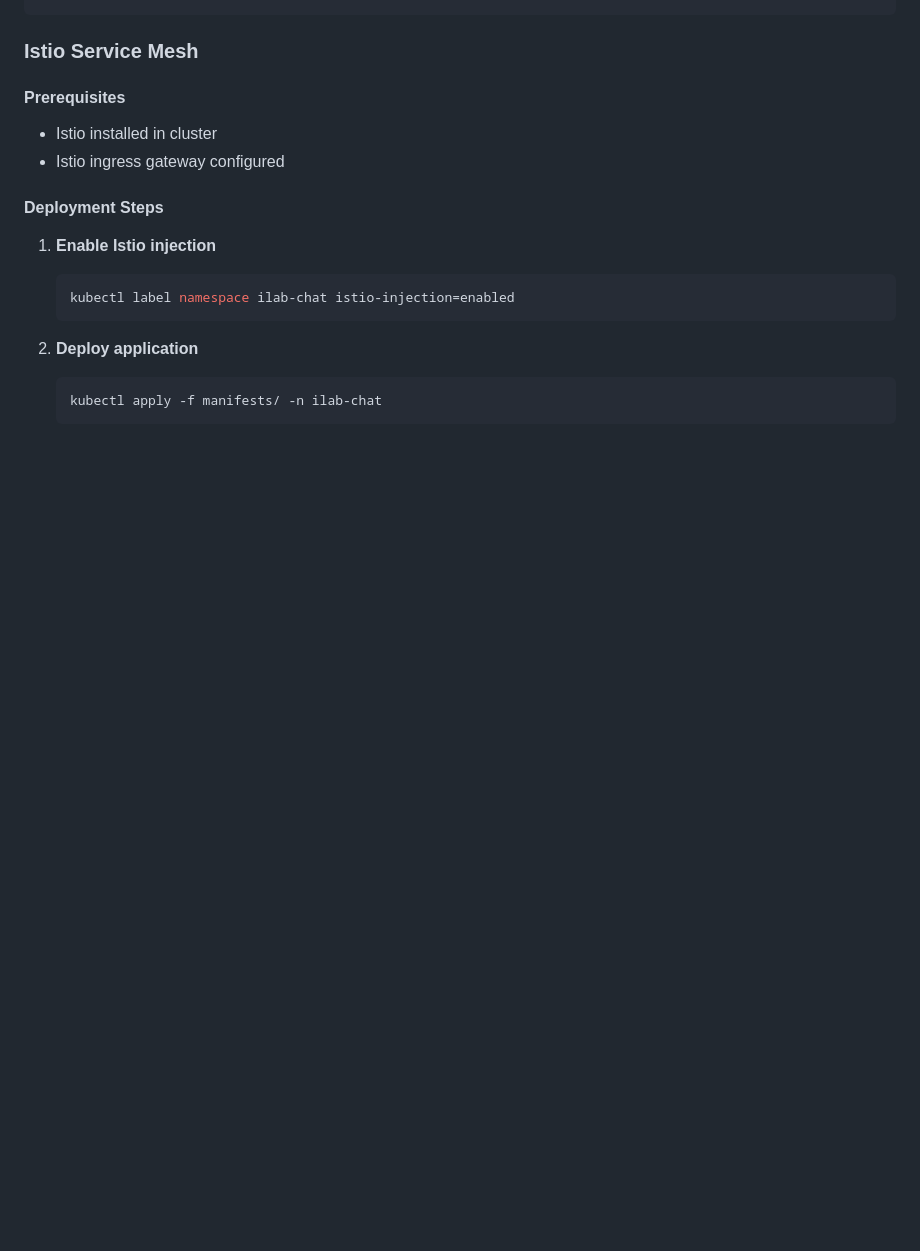
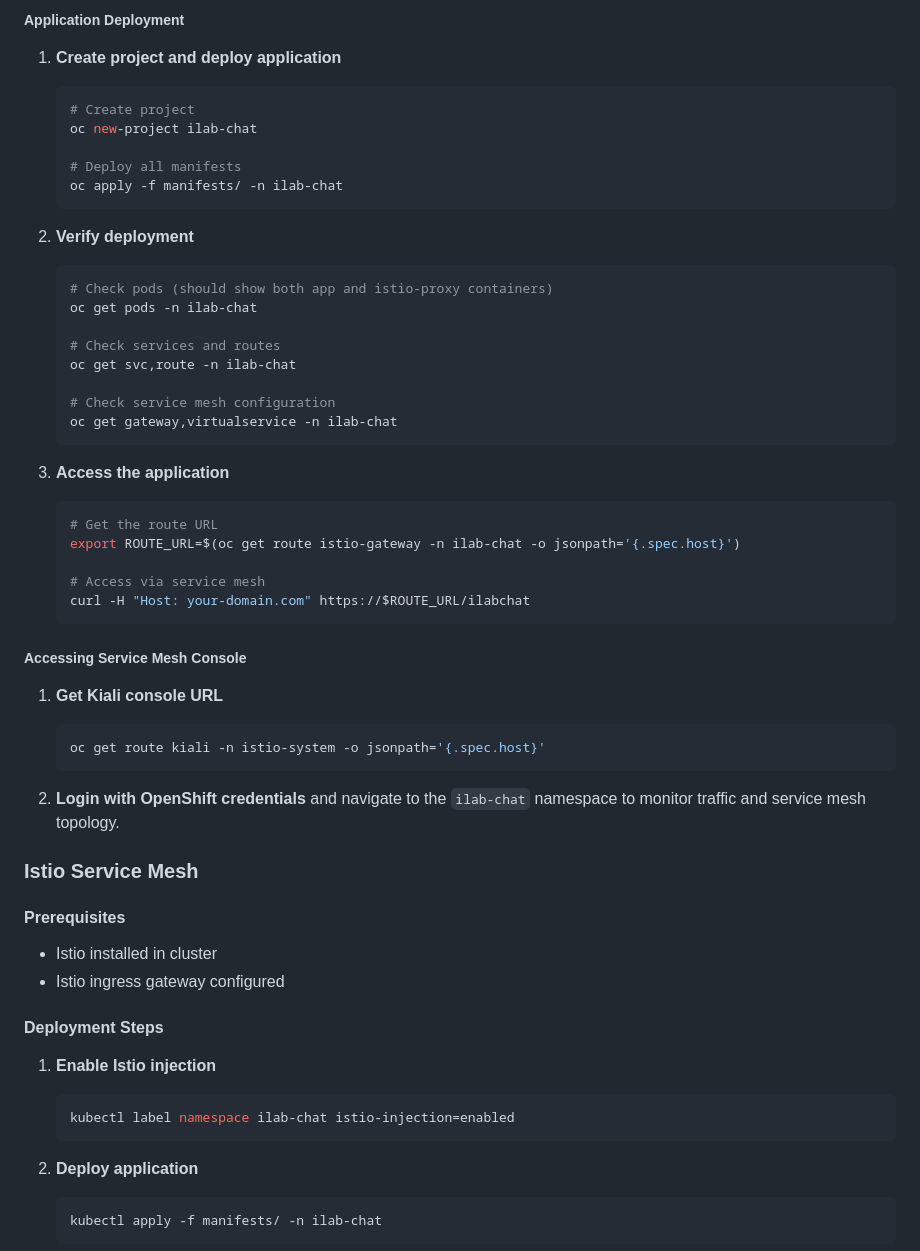
Before and after one commit to rafaelvzago/ilab-client, a Markdown page: README.md, the part around one of its changes. Drawn GitHub-style; blank space fills up the shorter version.

Commit message:
docs: add openshift service mesh deployment section

````diff
--- a/README.md
+++ b/README.md
@@ -303,3 +383,44 @@ oc get routes -n ilab-chat
+##### Application Deployment
+
+1. **Create project and deploy application**
+   ```bash
+   # Create project
+   oc new-project ilab-chat
+
+   # Deploy all manifests
+   oc apply -f manifests/ -n ilab-chat
+   ```
+
+2. **Verify deployment**
+   ```bash
+   # Check pods (should show both app and istio-proxy containers)
+   oc get pods -n ilab-chat
+
+   # Check services and routes
+   oc get svc,route -n ilab-chat
+
+   # Check service mesh configuration
+   oc get gateway,virtualservice -n ilab-chat
+   ```
+
+3. **Access the application**
+   ```bash
+   # Get the route URL
+   export ROUTE_URL=$(oc get route istio-gateway -n ilab-chat -o jsonpath='{.spec.host}')
+
+   # Access via service mesh
+   curl -H "Host: your-domain.com" https://$ROUTE_URL/ilabchat
+   ```
+
+##### Accessing Service Mesh Console
+
+1. **Get Kiali console URL**
+   ```bash
+   oc get route kiali -n istio-system -o jsonpath='{.spec.host}'
+   ```
+
+2. **Login with OpenShift credentials** and navigate to the `ilab-chat` namespace to monitor traffic and service mesh topology.
+
 ### Istio Service Mesh
 
 #### Prerequisites
````
Also changed, not shown: other parts of README.md (+80 -0 lines).
